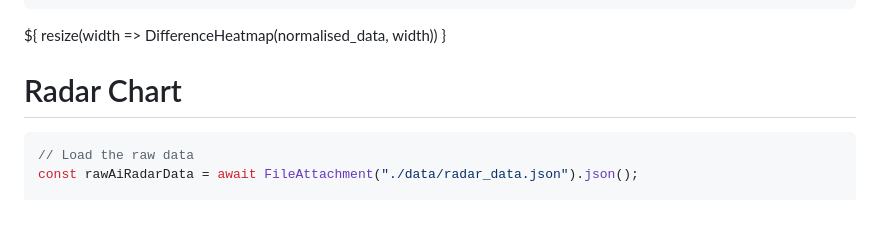
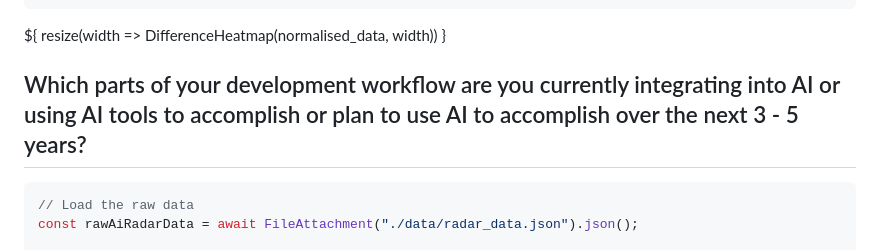
Before and after one commit to Datavisualiatie-UGent/project-dv26-12, a Markdown page: src/index.md, the part around the change. Rendered like a GitHub page; blank space fills up the shorter version.

Commit message:
change title radar chart

````diff
--- a/src/index.md
+++ b/src/index.md
@@ -112,7 +112,7 @@ const normalised_data = await FileAttachment("./data/model_usage_normalised.json
   resize(width => DifferenceHeatmap(normalised_data, width))
 }</div>
 
-# Radar Chart
+## Which parts of your development workflow are you currently integrating into AI or using AI tools to accomplish or plan to use AI to accomplish over the next 3 - 5 years?
 
 ```js
 // Load the raw data
````
